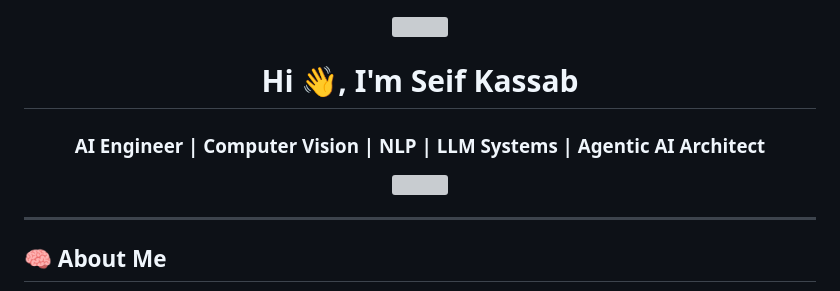
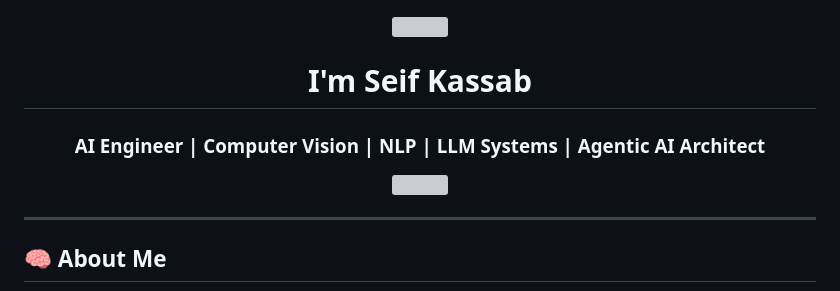
Before and after one commit to Seifkassab20/Seifkassab20, a Markdown page: README.md, the part around one of its changes. Rendered like a GitHub page; grey boxes are pictures that could not be loaded.

```diff
--- a/README.md
+++ b/README.md
@@ -2,7 +2,7 @@
   <img src="https://github-widgetbox.vercel.app/api/profile?username=Seifkassab20&theme=radical&data=followers,repositories,stars,commits" />
 </div></br>
 
-<h1 align="center">Hi 👋, I'm Seif Kassab</h1>
+<h1 align="center">I'm Seif Kassab</h1>
 <h3 align="center">AI Engineer | Computer Vision | NLP | LLM Systems | Agentic AI Architect</h3>
 
 <div align="center">
```
Also changed, not shown: other parts of README.md (+1 -9 lines).
